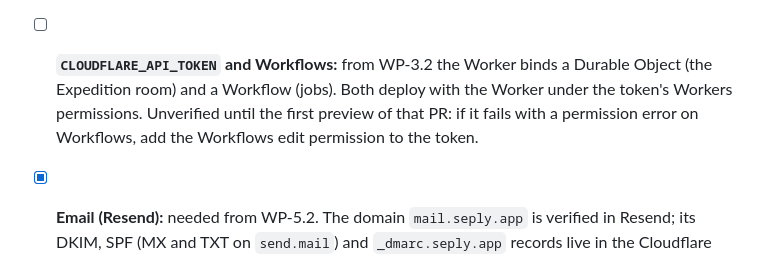
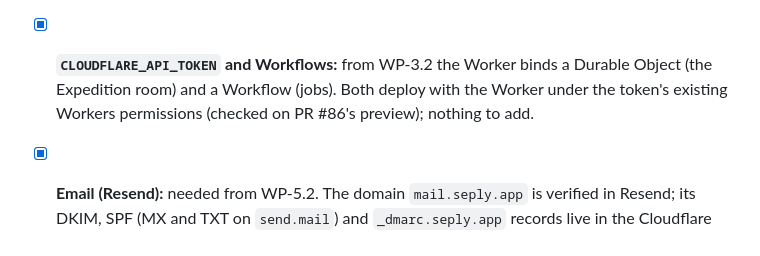
Before and after one commit to mshafir/seply-learn, a Markdown page: docs/ops/deploy.md, the part around the change. GitHub-like rendering.

Commit message:
Docs: the deploy token already covers Workflows
Co-Authored-By: Claude Opus 5.5 <noreply@anthropic.com>

```diff
--- a/docs/ops/deploy.md
+++ b/docs/ops/deploy.md
@@ -57,7 +57,7 @@ Add these under **Settings → Secrets and variables → Actions → Repository
 - [X] **`AI_GATEWAY_API_KEY`:** a Vercel AI Gateway key (_Vercel dashboard → AI Gateway → API keys_), the hosted instance key (spec §5.1, §5.7). Needed from WP-3.3. Set a spend limit in Vercel: previews use it too, and per-user caps are phase 2.
 
 - [ ] **Web push (VAPID keys):** needed from WP-3.2 for build notifications; without them web push is off (`GET /api/web-push/key` answers 404) and everything else works. Generate a P-256 key pair once, without printing the private half, e.g. `npx web-push generate-vapid-keys --json`, then store `publicKey` as the secret **`VAPID_PUBLIC_KEY`** and `privateKey` as **`VAPID_PRIVATE_KEY`** (both base64url). Optionally set the repo **variable** `VAPID_SUBJECT` (`mailto:` or `https:` contact for push services; default `mailto:admin@localhost`). Keep the pair stable: a new pair invalidates every browser's subscription.
-- [ ] **`CLOUDFLARE_API_TOKEN` and Workflows:** from WP-3.2 the Worker binds a Durable Object (the Expedition room) and a Workflow (jobs). Both deploy with the Worker under the token's Workers permissions. Unverified until the first preview of that PR: if it fails with a permission error on Workflows, add the Workflows edit permission to the token.
+- [X] **`CLOUDFLARE_API_TOKEN` and Workflows:** from WP-3.2 the Worker binds a Durable Object (the Expedition room) and a Workflow (jobs). Both deploy with the Worker under the token's existing Workers permissions (checked on PR #86's preview); nothing to add.
 
 - [X] **Email (Resend):** needed from WP-5.2. The domain `mail.seply.app` is verified in Resend; its DKIM, SPF (MX and TXT on `send.mail`) and `_dmarc.seply.app` records live in the Cloudflare zone `seply.app`.
   - **`RESEND_API_KEY`:** a _Sending access_ key restricted to `mail.seply.app`.
```
